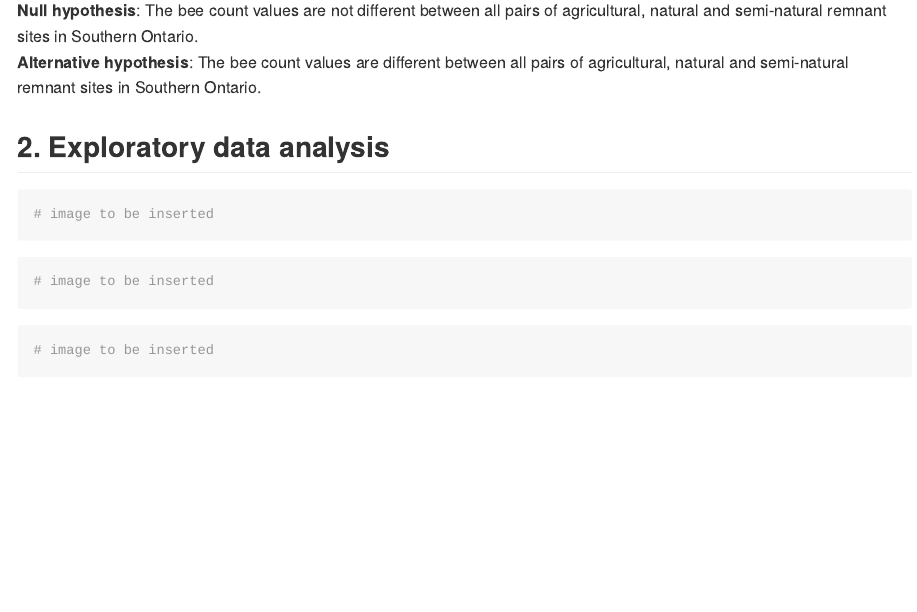
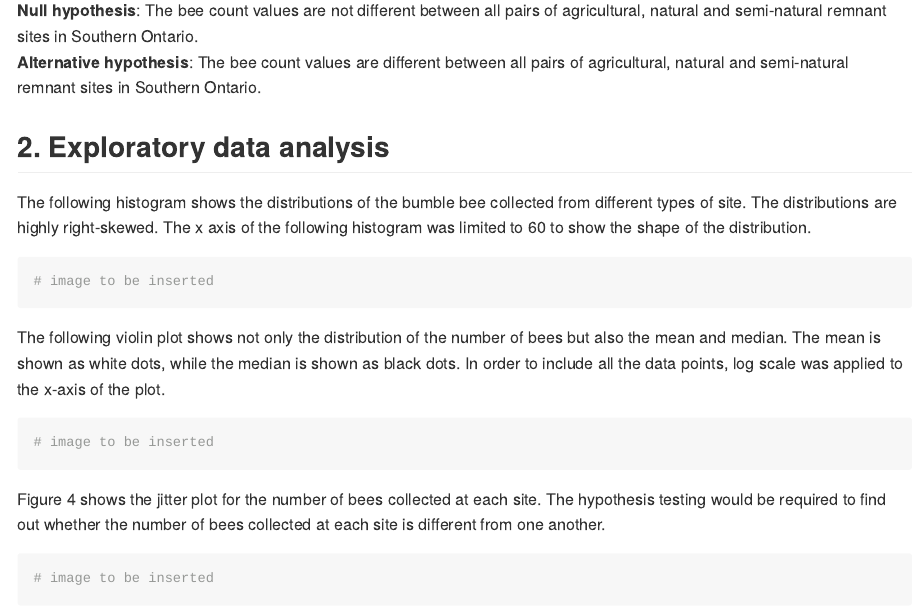
Before and after one commit to UBC-MDS/DSCI_522_Bee_Count_Comparison_Group_26, an R Markdown document (doc/bee_template.Rmd): the page in a window 1100 px wide, from 1100 px down. Rendered offline with R 4.5, knitr and Pandoc, with nearby package versions; a font, style sheet, LaTeX package, included part or bibliography that could not be used is replaced or left out.

Commit message:
Added text to the EDA section in template.Rmd

````diff
--- a/doc/bee_template.Rmd
+++ b/doc/bee_template.Rmd
@@ -41,15 +41,21 @@ The analysis aims to determine the differences in bee counts between sites:
 
 ## 2. Exploratory data analysis
 
-```{r plot_1, fig.width=10, fig.height=10, fig.cap="Figure 2.", out.width="100%"}
+The following histogram shows the distributions of the bumble bee collected from different types of site. The distributions are highly right-skewed. The x axis of the following histogram was limited to 60 to show the shape of the distribution.
+
+```{r plot_1, fig.width=10, fig.height=10, fig.cap="Figure 2. The distribution of bee counts at each site type", out.width="100%"}
 # image to be inserted
 ```
 
-```{r plot_2, fig.width=10, fig.height=10, fig.cap="Figure 3.", out.width="100%"}
+The following violin plot shows not only the distribution of the number of bees but also the mean and median. The mean is shown as white dots, while the median is shown as black dots. In order to include all the data points, log scale was applied to the x-axis of the plot.
+
+```{r plot_2, fig.width=10, fig.height=10, fig.cap="Figure 3. The distribution of bee counts with the mean and median", out.width="100%"}
 # image to be inserted
 ```
 
-```{r plot_3, fig.width=10, fig.height=10, fig.cap="Figure 4.", out.width="100%"}
+Figure 4 shows the jitter plot for the number of bees collected at each site. The hypothesis testing would be required to find out whether the number of bees collected at each site is different from one another.
+
+```{r plot_3, fig.width=10, fig.height=10, fig.cap="Figure 4. The distribution of the bees collected on different sites", out.width="100%"}
 # image to be inserted
 ```
 
````
